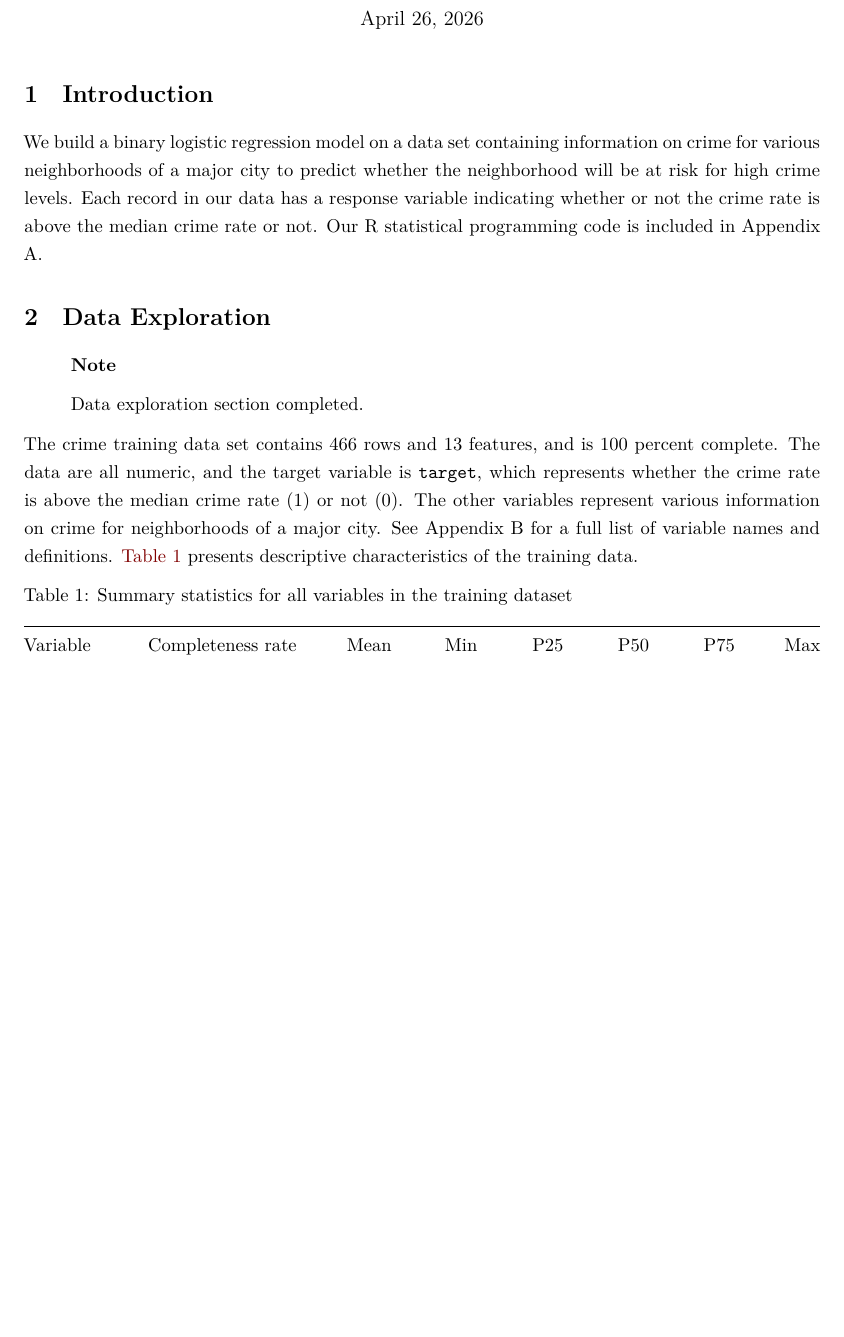
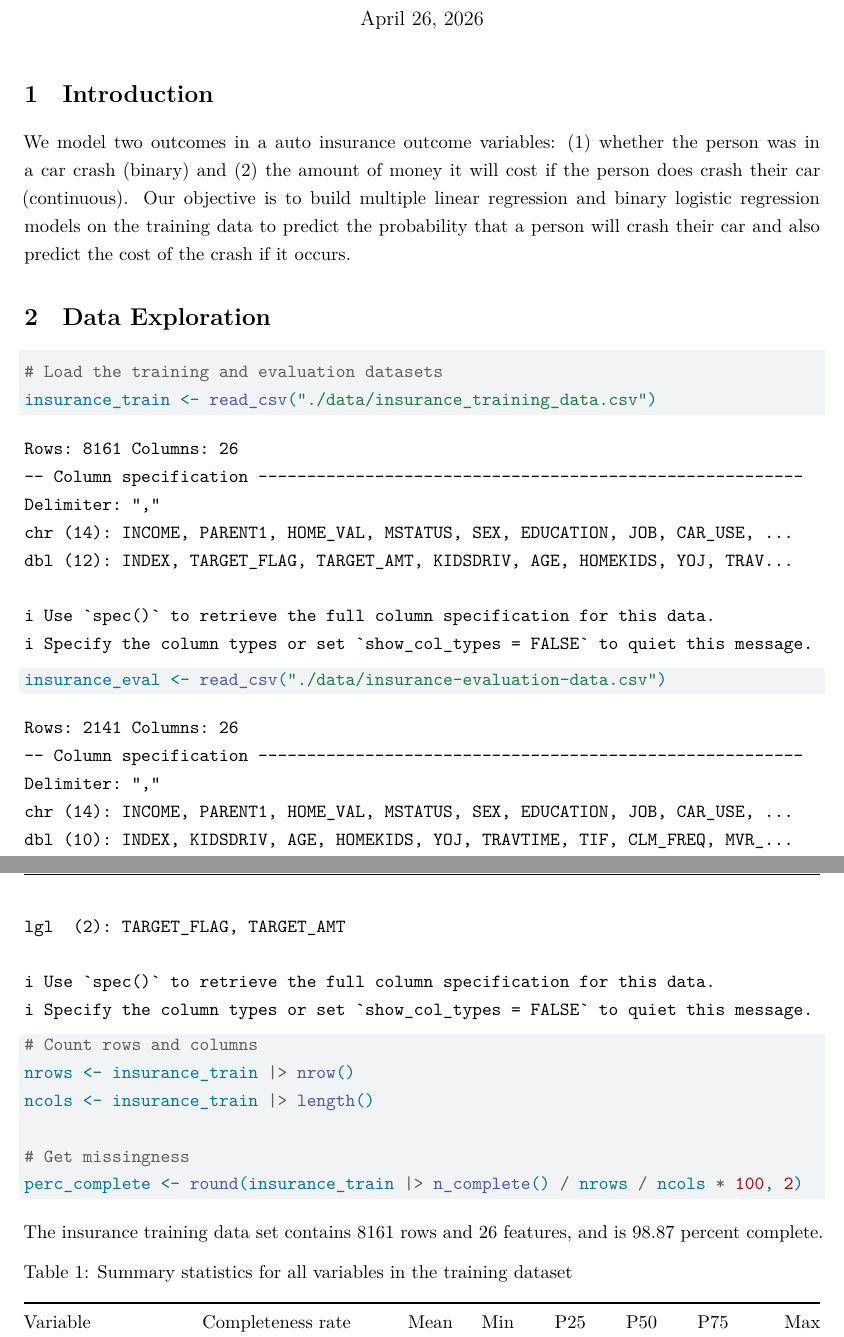
Before and after one commit to naomibuell/DATA621, a Quarto document (homework-4/HW-4.qmd): part of page 1 of 17 before the commit and two parts of pages 1 and 2 of 16 after it, the two joined at a grey line, cut so that both start at the same text, the shorter picture padded with empty space. Rendered offline with R 4.5, knitr and Pandoc in place of Quarto, then LaTeX, with nearby package versions; some code elsewhere in the file could not run offline; column names are cleaned by a stand-in for the janitor package.

Commit message:
started EDA section of HW4

````diff
--- a/homework-4/HW-4.qmd
+++ b/homework-4/HW-4.qmd
@@ -39,38 +39,34 @@ library(pROC)
 
 # Introduction
 
-We build a binary logistic regression model on a data set containing information on crime for various neighborhoods of a major city to predict whether the neighborhood will be at risk for high crime levels. Each record in our data has a response variable indicating whether or not the crime rate is above the median crime rate or not. Our R statistical programming code is included in Appendix A.
+We model two outcomes in a auto insurance outcome variables: (1) whether the person was in a car crash (binary) and (2) the amount of money it will cost if the person does crash their car (continuous). Our objective is to build multiple linear regression and binary logistic regression models on the training data to predict the probability that a person will crash their car and also predict the cost of the crash if it occurs.
 
 # Data Exploration
 
-::: callout-note
-Data exploration section completed.
-:::
-
 ```{r}
 #| label: data-exploration
-#| include: false
+#| include: true
 
 # Load the training and evaluation datasets
-crime_train <- read_csv("./data/crime-training-data_modified.csv")
-crime_eval <- read_csv("./data/crime-evaluation-data_modified.csv")
+insurance_train <- read_csv("./data/insurance_training_data.csv")
+insurance_eval <- read_csv("./data/insurance-evaluation-data.csv")
 
 # Count rows and columns
-nrows <- crime_train |> nrow()
-ncols <- crime_train |> length()
+nrows <- insurance_train |> nrow()
+ncols <- insurance_train |> length()
 
 # Get missingness
-perc_complete <- round(crime_train |> n_complete() / nrows / ncols * 100, 2)
+perc_complete <- round(insurance_train |> n_complete() / nrows / ncols * 100, 2)
 ```
 
-The crime training data set contains `r nrows` rows and `r ncols` features, and is `r perc_complete` percent complete. The data are all numeric, and the target variable is `target`, which represents whether the crime rate is above the median crime rate (1) or not (0). The other variables represent various information on crime for neighborhoods of a major city. See Appendix B for a full list of variable names and definitions. @tbl-summary-statistics presents descriptive characteristics of the training data.
+The insurance training data set contains `r nrows` rows and `r ncols` features, and is `r perc_complete` percent complete.
 
 ```{r}
 #| label: tbl-summary-statistics
 #| tbl-cap: "Summary statistics for all variables in the training dataset"
 #| echo: false
 
-tbl_summ_stats <- crime_train |>
+tbl_summ_stats <- insurance_train |>
     skim_without_charts() |>
     janitor::clean_names() |>
     as_tibble() |>
````
Also changed, not shown: homework-4/data/insurance-evaluation-data.csv (renamed from homework-4/insurance-evaluation-data.csv), homework-4/data/insurance_training_data.csv (renamed from homework-4/insurance_training_data.csv), homework-4/HW-4.qmd (13 more changed lines).
